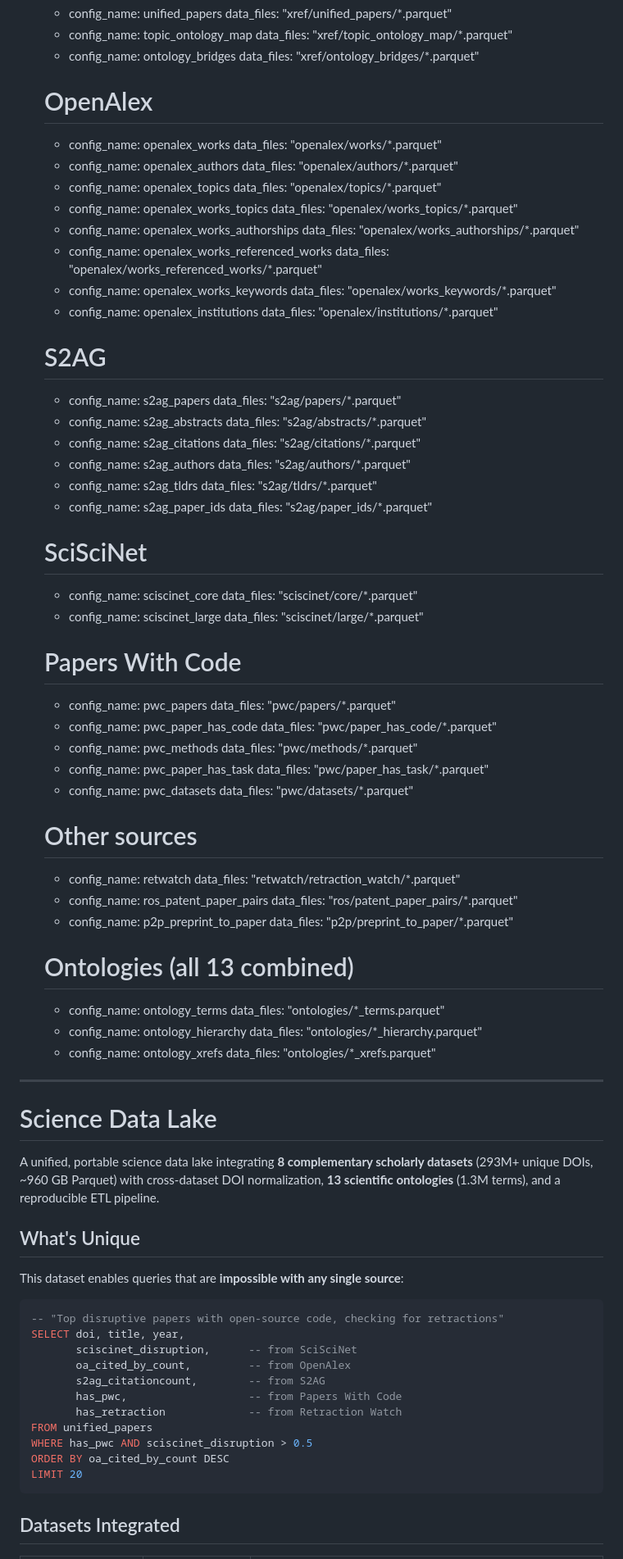
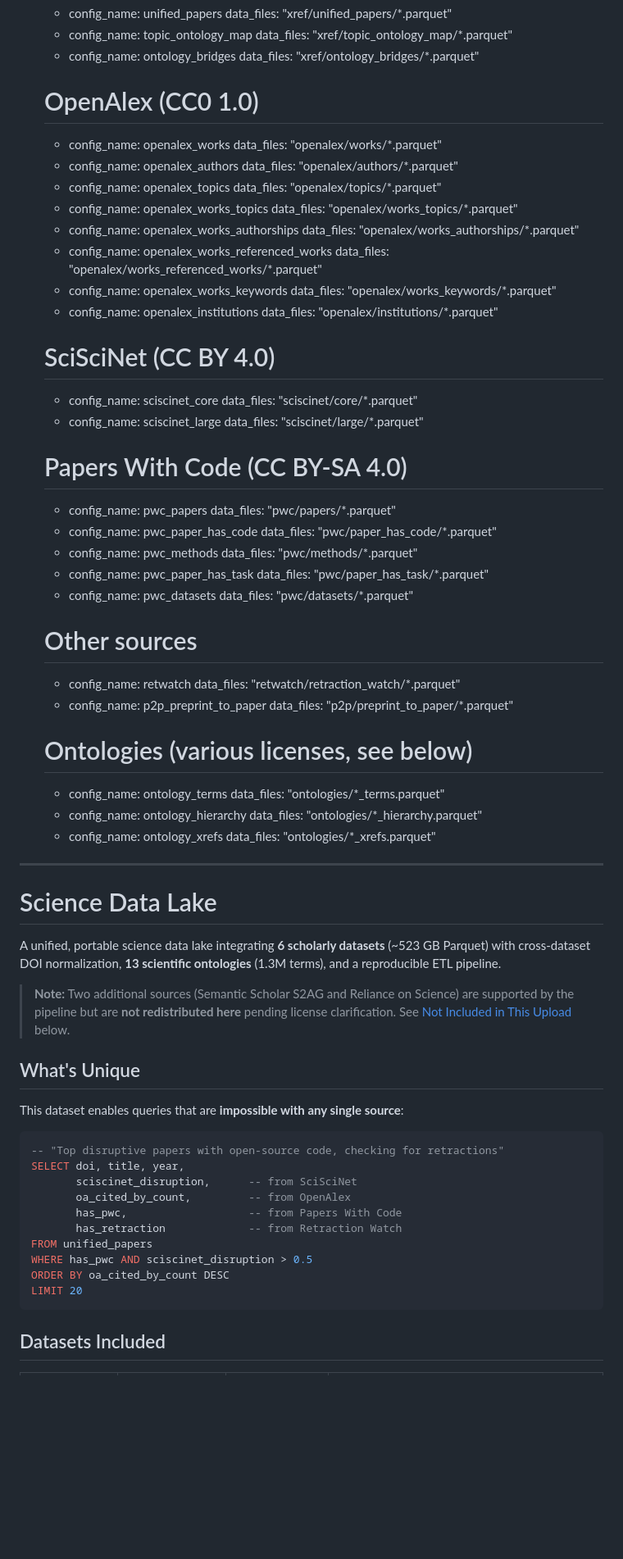
Before and after one commit to J0nasW/science-datalake, a Markdown page: hf_dataset_card.md, the part around one of its changes. Shown at 82% size. GitHub-like rendering; blank space fills up the shorter version.

````diff
--- a/hf_dataset_card.md
+++ b/hf_dataset_card.md
@@ -30,7 +33,7 @@ configs:
     data_files: "xref/topic_ontology_map/*.parquet"
   - config_name: ontology_bridges
     data_files: "xref/ontology_bridges/*.parquet"
-  # OpenAlex
+  # OpenAlex (CC0 1.0)
   - config_name: openalex_works
     data_files: "openalex/works/*.parquet"
   - config_name: openalex_authors
@@ -47,25 +50,12 @@ configs:
     data_files: "openalex/works_keywords/*.parquet"
   - config_name: openalex_institutions
     data_files: "openalex/institutions/*.parquet"
-  # S2AG
-  - config_name: s2ag_papers
-    data_files: "s2ag/papers/*.parquet"
-  - config_name: s2ag_abstracts
-    data_files: "s2ag/abstracts/*.parquet"
-  - config_name: s2ag_citations
-    data_files: "s2ag/citations/*.parquet"
-  - config_name: s2ag_authors
-    data_files: "s2ag/authors/*.parquet"
-  - config_name: s2ag_tldrs
-    data_files: "s2ag/tldrs/*.parquet"
-  - config_name: s2ag_paper_ids
-    data_files: "s2ag/paper_ids/*.parquet"
-  # SciSciNet
+  # SciSciNet (CC BY 4.0)
   - config_name: sciscinet_core
     data_files: "sciscinet/core/*.parquet"
   - config_name: sciscinet_large
     data_files: "sciscinet/large/*.parquet"
-  # Papers With Code
+  # Papers With Code (CC BY-SA 4.0)
   - config_name: pwc_papers
     data_files: "pwc/papers/*.parquet"
   - config_name: pwc_paper_has_code
@@ -79,11 +69,9 @@ configs:
   # Other sources
   - config_name: retwatch
     data_files: "retwatch/retraction_watch/*.parquet"
-  - config_name: ros_patent_paper_pairs
-    data_files: "ros/patent_paper_pairs/*.parquet"
   - config_name: p2p_preprint_to_paper
     data_files: "p2p/preprint_to_paper/*.parquet"
-  # Ontologies (all 13 combined)
+  # Ontologies (various licenses, see below)
   - config_name: ontology_terms
     data_files: "ontologies/*_terms.parquet"
   - config_name: ontology_hierarchy
@@ -94,7 +82,9 @@ configs:
 
 # Science Data Lake
 
-A unified, portable science data lake integrating **8 complementary scholarly datasets** (293M+ unique DOIs, ~960 GB Parquet) with cross-dataset DOI normalization, **13 scientific ontologies** (1.3M terms), and a reproducible ETL pipeline.
+A unified, portable science data lake integrating **6 scholarly datasets** (~523 GB Parquet) with cross-dataset DOI normalization, **13 scientific ontologies** (1.3M terms), and a reproducible ETL pipeline.
+
+> **Note:** Two additional sources (Semantic Scholar S2AG and Reliance on Science) are supported by the pipeline but are **not redistributed here** pending license clarification. See [Not Included in This Upload](#not-included-in-this-upload) below.
 
 ## What's Unique
 
@@ -105,7 +95,6 @@ This dataset enables queries that are **impossible with any single source**:
 SELECT doi, title, year,
        sciscinet_disruption,      -- from SciSciNet
        oa_cited_by_count,         -- from OpenAlex
-       s2ag_citationcount,        -- from S2AG
        has_pwc,                   -- from Papers With Code
        has_retraction             -- from Retraction Watch
 FROM unified_papers
@@ -114,5 +103,5 @@ ORDER BY oa_cited_by_count DESC
 LIMIT 20
 ```
 
-## Datasets Integrated
+## Datasets Included
 
````
Also changed, not shown: other parts of hf_dataset_card.md (+53 -26 lines).
